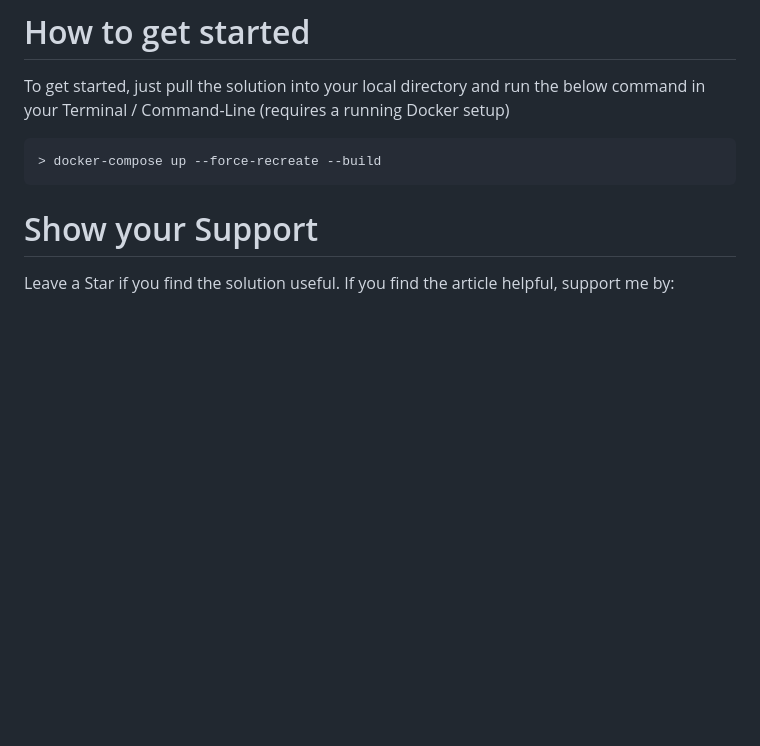
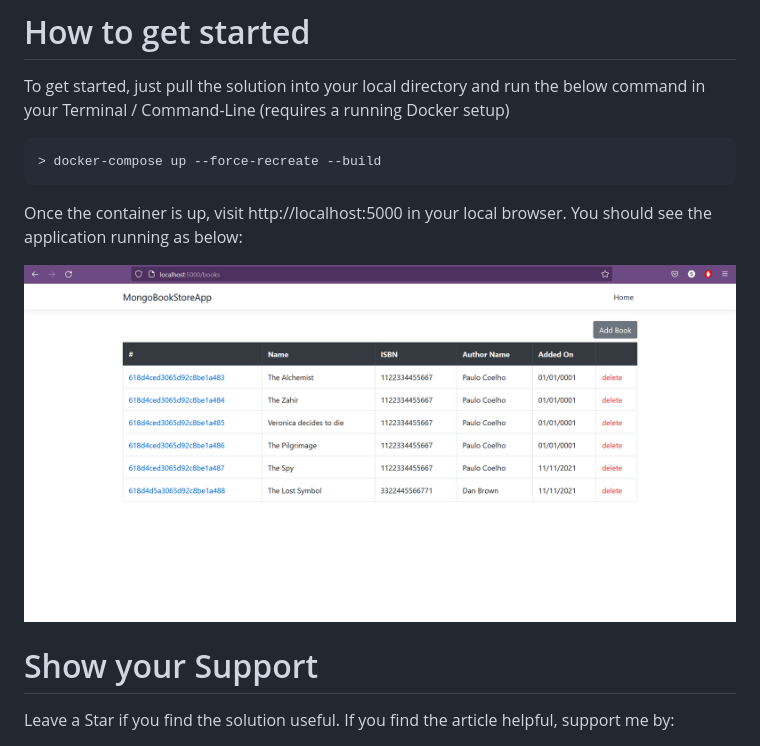
Before and after one commit to funloving-beaver/dotnetcore-mongo-bookstore, a Markdown page: README.md, the part around the change. Rendered like a GitHub page; pictures changed too: assets/bookstore.png (added); blank space fills up the shorter version.

Commit message:
Updated README and added screenshot

````diff
--- a/README.md
+++ b/README.md
@@ -27,6 +27,10 @@ To get started, just pull the solution into your local directory and run the bel
 > docker-compose up --force-recreate --build
 ```
 
+Once the container is up, visit http://localhost:5000 in your local browser. You should see the application running as below:
+
+![MongoBookStore in Action](assets/bookstore.png?raw=true "MongoBookStore solution")
+
 # Show your Support
 
 Leave a Star if you find the solution useful. If you find the article helpful, support me by:
````
